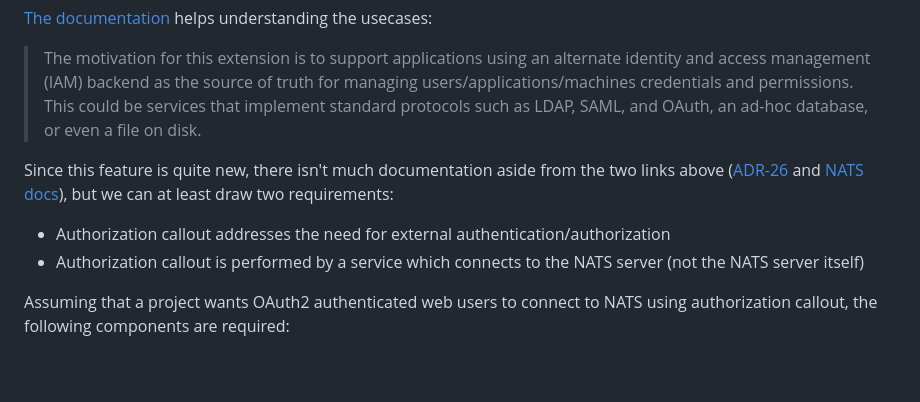
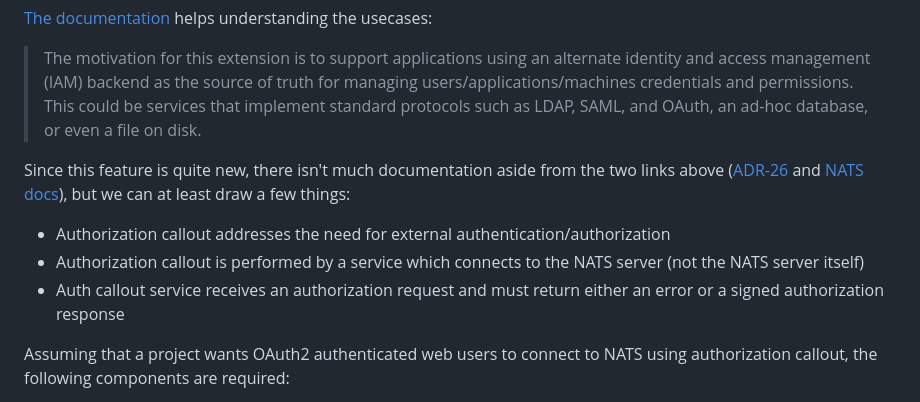
Before and after one commit to charbonnierg/caddy-nats, a Markdown page: README.md, the part around the change. GitHub-like rendering; blank space fills up the shorter version.

```diff
--- a/README.md
+++ b/README.md
@@ -14,10 +14,11 @@ As stated in the ADR, Authorization Callout aims to enable an external NATS serv
 
 > The motivation for this extension is to support applications using an alternate identity and access management (IAM) backend as the source of truth for managing users/applications/machines credentials and permissions. This could be services that implement standard protocols such as LDAP, SAML, and OAuth, an ad-hoc database, or even a file on disk.
 
-Since this feature is quite new, there isn't much documentation aside from the two links above ([ADR-26](https://github.com/nats-io/nats-architecture-and-design/blob/main/adr/ADR-26.md) and [NATS docs](https://github.com/nats-io/nats-architecture-and-design/blob/main/adr/ADR-26.md)), but we can at least draw two requirements:
+Since this feature is quite new, there isn't much documentation aside from the two links above ([ADR-26](https://github.com/nats-io/nats-architecture-and-design/blob/main/adr/ADR-26.md) and [NATS docs](https://github.com/nats-io/nats-architecture-and-design/blob/main/adr/ADR-26.md)), but we can at least draw a few things:
 
 - Authorization callout addresses the need for external authentication/authorization
 - Authorization callout is performed by a service which connects to the NATS server (not the NATS server itself)
+- Auth callout service receives an authorization request and must return either an error or a signed authorization response
 
 Assuming that a project wants OAuth2 authenticated web users to connect to NATS using authorization callout, the following components are required:
 
```
